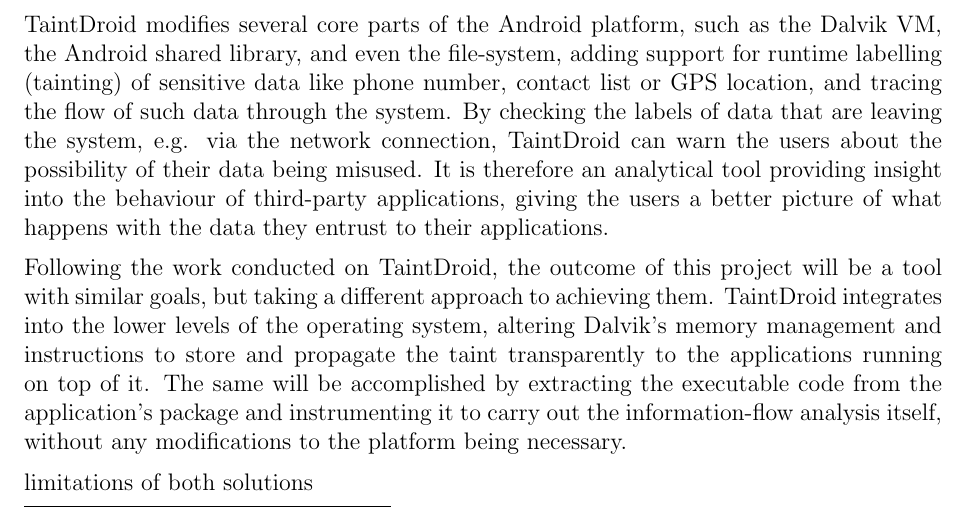
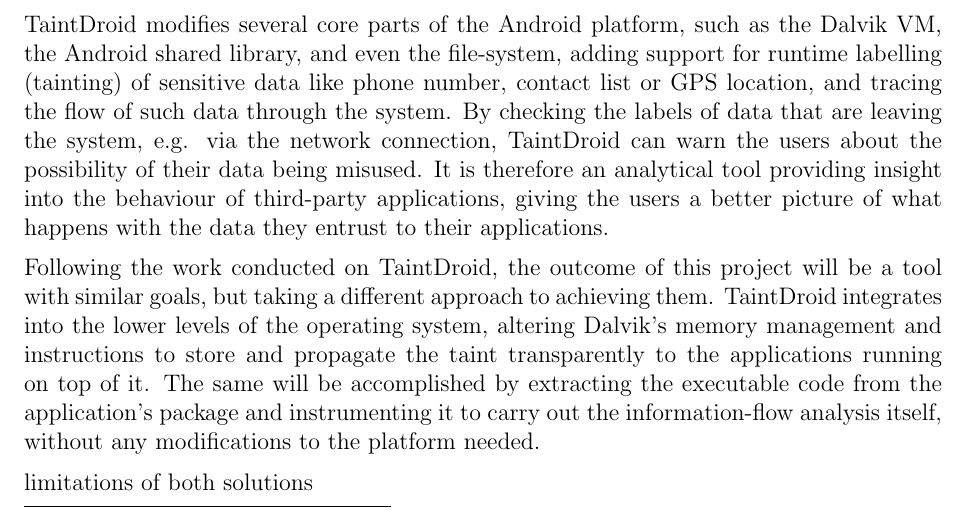
Before and after one commit to brazdil/dexter-backup, a LaTeX thesis (dissertation/proposal.tex): part of page 2 of 9, cut so that both start at the same text. Compiled offline with pdfLaTeX.

Commit message:
Fixed wording

```diff
--- a/dissertation/proposal.tex
+++ b/dissertation/proposal.tex
@@ -118,7 +118,7 @@
 running on top of it. The same will be accomplished by extracting the
 executable code from the application's package and instrumenting it
 to carry out the information-flow analysis itself, without any
-modifications to the platform being necessary.
+modifications to the platform needed.
 
 limitations of both solutions
 
```
